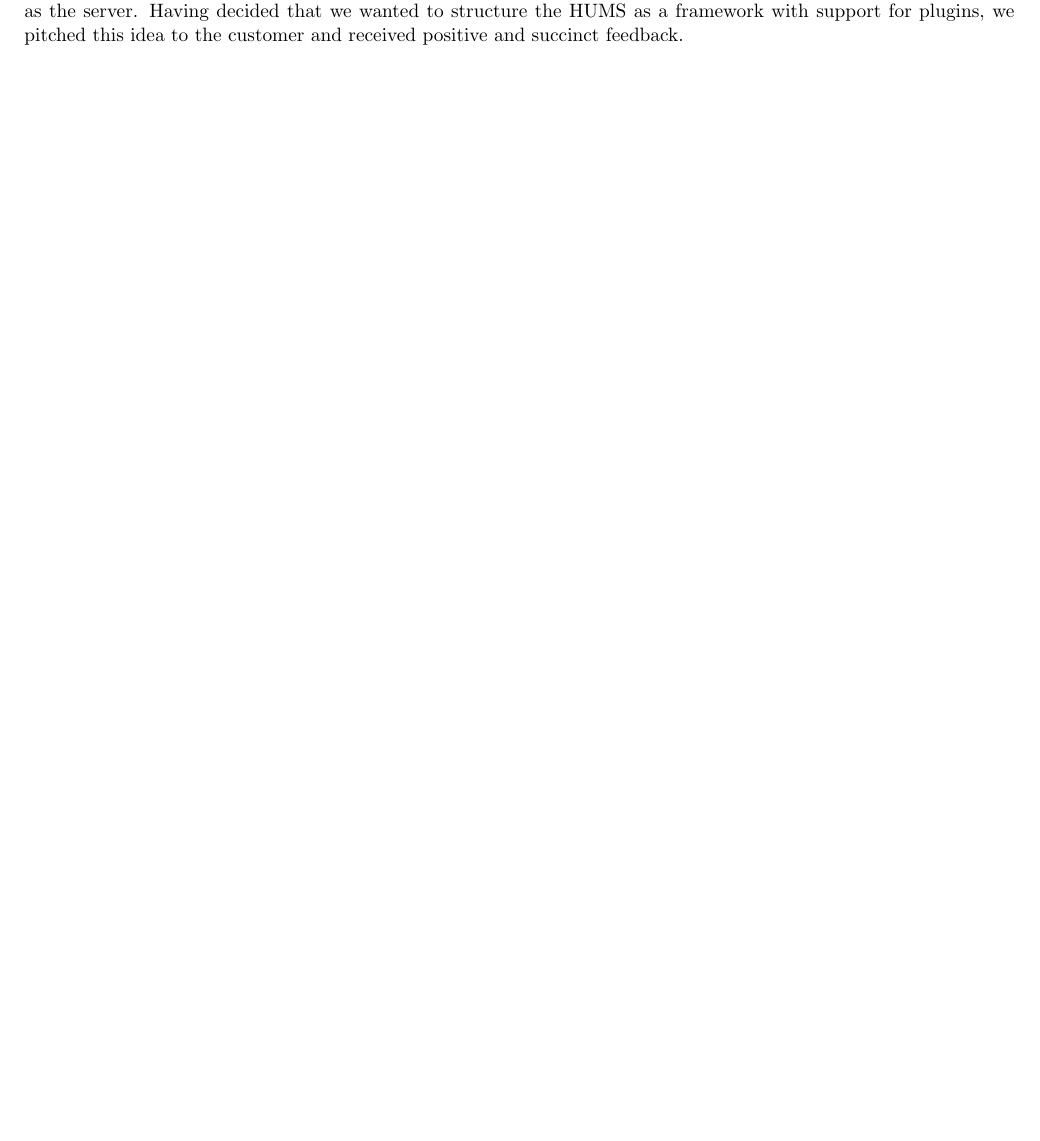
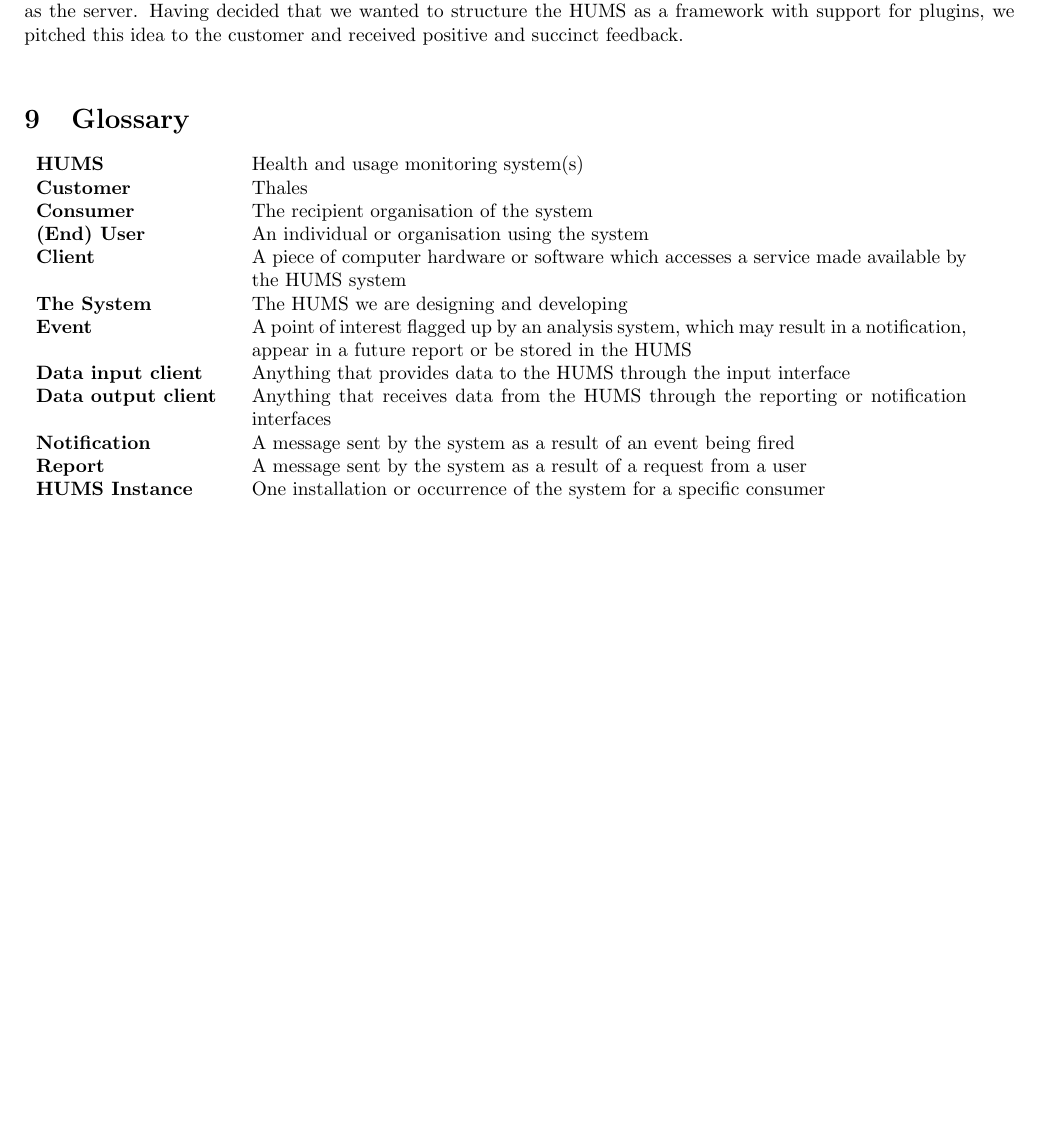
Before and after one commit to sftrabbit/gpig-c, a LaTeX document (docs/initial-report/initial-report.tex): part of page 19 of 19, cut so that both start at the same text, the shorter picture padded with empty space. Compiled offline with pdfLaTeX.

Commit message:
Added Glossary

```diff
--- a/docs/initial-report/initial-report.tex
+++ b/docs/initial-report/initial-report.tex
@@ -190,5 +190,20 @@ Communication so far has focussed on verifying that the outlined requirements me
 Feedback (14/10) suggested that our understanding of system tailorability was inaccurate, with the customer providing clarification. After altering the requirements in response and resending them to the customer (16/10), we received further feedback suggesting that the wording of our requirements was lacking in parts. \\
 We quickly remedied this before forwarding the changes to the customer (19/10), which resulted in helpful feedback allowing us to settle on the outlined list of requirements.
 In producing and gradually refining the requirements, we began to conceive an idea of how the system should function, and how it should be tailorable. This has directly affected our proposed solution, by leading us towards the outlined client-server architecture, where the HUMS acts as the server. Having decided that we wanted to structure the HUMS as a framework with support for plugins, we pitched this idea to the customer and received positive and succinct feedback.
-
+\\
+\section{Glossary}
+\begin{tabular}{p{3.5cm}p{13cm}}
+\textbf{HUMS}			&	Health and usage monitoring system(s) \\
+\textbf{Customer}		&	Thales \\
+\textbf{Consumer}		&	The recipient organisation of the system \\
+\textbf{(End) User}		&	An individual or organisation using the system \\
+\textbf{Client}			&	A piece of computer hardware or software which accesses a service made available by the HUMS system \\
+\textbf{The System}		&	The HUMS we are designing and developing \\
+\textbf{Event}			&	A point of interest flagged up by an analysis system, which may result in a notification, appear in a future report or be stored in the HUMS \\
+\textbf{Data input client}	&	Anything that provides data to the HUMS through the input interface \\
+\textbf{Data output client}	&	Anything that receives data from the HUMS through the reporting or notification interfaces \\
+\textbf{Notification}		&	A message sent by the system as a result of an event being fired \\
+\textbf{Report}			&	A message sent by the system as a result of a request from a user \\
+\textbf{HUMS Instance}	&	One installation or occurrence of the system for a specific consumer \\
+\end{tabular}
 \end{document}
```
